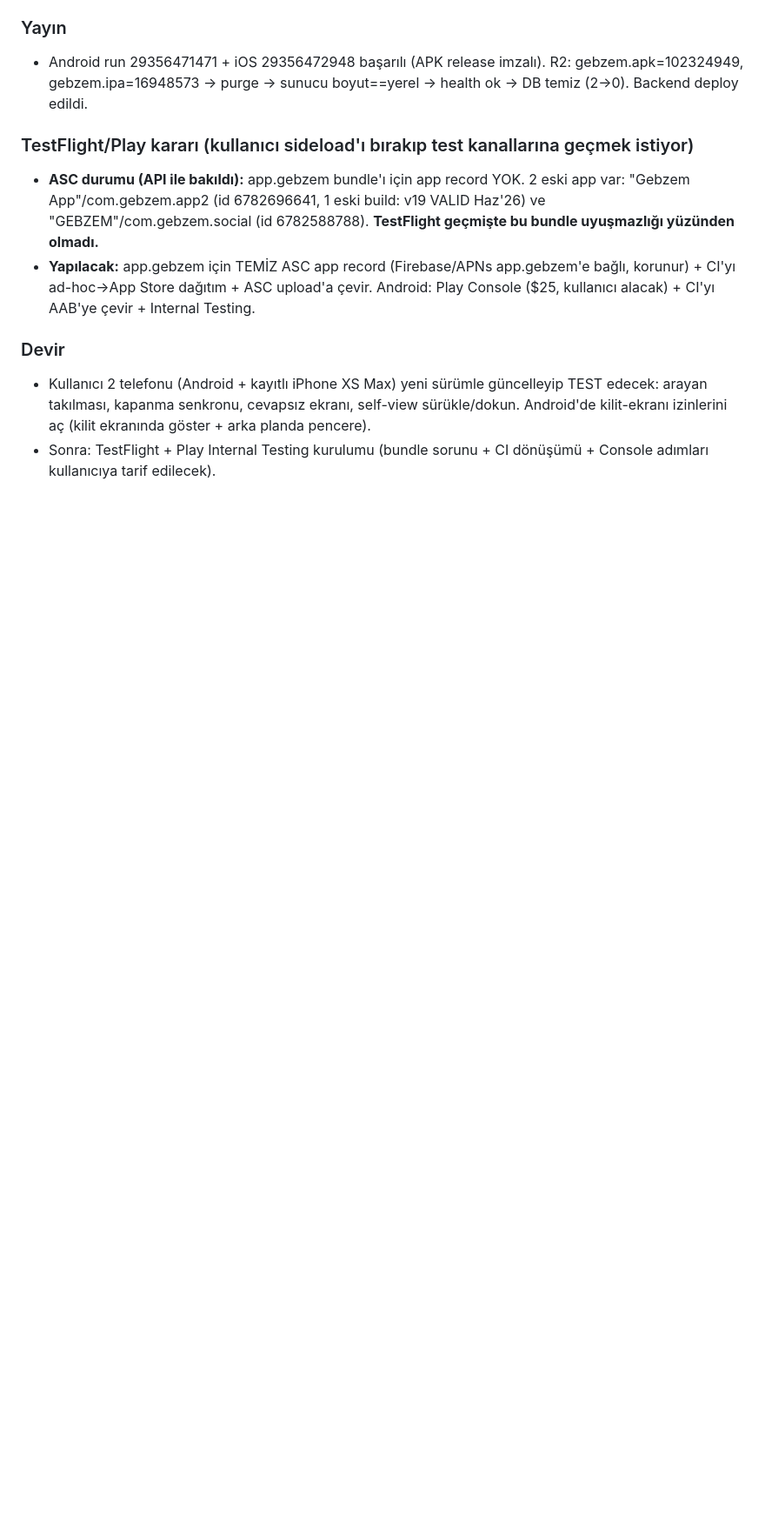
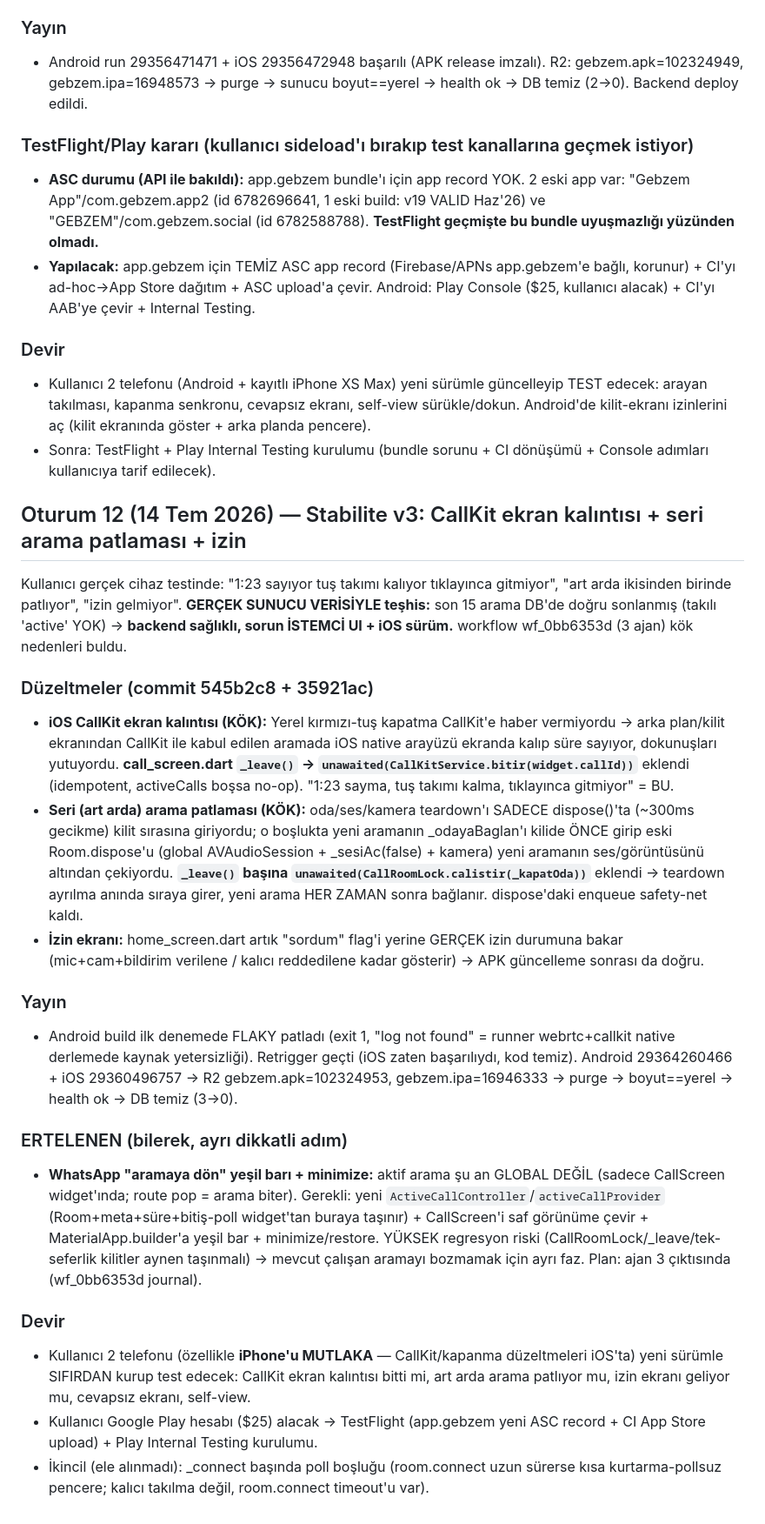
Before and after one commit to gbz-app/gebzem, a Markdown page: oturum.md, the part around the change. Shown at 87% size. Drawn GitHub-style; blank space fills up the shorter version.

Commit message:
Oturum 12: stabilite v3 (CallKit ekran kalintisi + seri arama patlamasi + izin) yayinlandi
Co-Authored-By: Claude Opus 4.8 <noreply@anthropic.com>

```diff
--- a/oturum.md
+++ b/oturum.md
@@ -573,3 +573,18 @@ push yedeği de gönderilmiyor → ekran karşıda asılı kalıyor.
 ### Devir
 - Kullanıcı 2 telefonu (Android + kayıtlı iPhone XS Max) yeni sürümle güncelleyip TEST edecek: arayan takılması, kapanma senkronu, cevapsız ekranı, self-view sürükle/dokun. Android'de kilit-ekranı izinlerini aç (kilit ekranında göster + arka planda pencere).
 - Sonra: TestFlight + Play Internal Testing kurulumu (bundle sorunu + CI dönüşümü + Console adımları kullanıcıya tarif edilecek).
+
+## Oturum 12 (14 Tem 2026) — Stabilite v3: CallKit ekran kalıntısı + seri arama patlaması + izin
+Kullanıcı gerçek cihaz testinde: "1:23 sayıyor tuş takımı kalıyor tıklayınca gitmiyor", "art arda ikisinden birinde patlıyor", "izin gelmiyor". **GERÇEK SUNUCU VERİSİYLE teşhis:** son 15 arama DB'de doğru sonlanmış (takılı 'active' YOK) → **backend sağlıklı, sorun İSTEMCİ UI + iOS sürüm.** workflow wf_0bb6353d (3 ajan) kök nedenleri buldu.
+### Düzeltmeler (commit 545b2c8 + 35921ac)
+- **iOS CallKit ekran kalıntısı (KÖK):** Yerel kırmızı-tuş kapatma CallKit'e haber vermiyordu → arka plan/kilit ekranından CallKit ile kabul edilen aramada iOS native arayüzü ekranda kalıp süre sayıyor, dokunuşları yutuyordu. **call_screen.dart `_leave()` → `unawaited(CallKitService.bitir(widget.callId))`** eklendi (idempotent, activeCalls boşsa no-op). "1:23 sayma, tuş takımı kalma, tıklayınca gitmiyor" = BU.
+- **Seri (art arda) arama patlaması (KÖK):** oda/ses/kamera teardown'ı SADECE dispose()'ta (~300ms gecikme) kilit sırasına giriyordu; o boşlukta yeni aramanın _odayaBaglan'ı kilide ÖNCE girip eski Room.dispose'u (global AVAudioSession + _sesiAc(false) + kamera) yeni aramanın ses/görüntüsünü altından çekiyordu. **`_leave()` başına `unawaited(CallRoomLock.calistir(_kapatOda))`** eklendi → teardown ayrılma anında sıraya girer, yeni arama HER ZAMAN sonra bağlanır. dispose'daki enqueue safety-net kaldı.
+- **İzin ekranı:** home_screen.dart artık "sordum" flag'i yerine GERÇEK izin durumuna bakar (mic+cam+bildirim verilene / kalıcı reddedilene kadar gösterir) → APK güncelleme sonrası da doğru.
+### Yayın
+- Android build ilk denemede FLAKY patladı (exit 1, "log not found" = runner webrtc+callkit native derlemede kaynak yetersizliği). Retrigger geçti (iOS zaten başarılıydı, kod temiz). Android 29364260466 + iOS 29360496757 → R2 gebzem.apk=102324953, gebzem.ipa=16946333 → purge → boyut==yerel → health ok → DB temiz (3→0).
+### ERTELENEN (bilerek, ayrı dikkatli adım)
+- **WhatsApp "aramaya dön" yeşil barı + minimize:** aktif arama şu an GLOBAL DEĞİL (sadece CallScreen widget'ında; route pop = arama biter). Gerekli: yeni `ActiveCallController`/`activeCallProvider` (Room+meta+süre+bitiş-poll widget'tan buraya taşınır) + CallScreen'i saf görünüme çevir + MaterialApp.builder'a yeşil bar + minimize/restore. YÜKSEK regresyon riski (CallRoomLock/_leave/tek-seferlik kilitler aynen taşınmalı) → mevcut çalışan aramayı bozmamak için ayrı faz. Plan: ajan 3 çıktısında (wf_0bb6353d journal).
+### Devir
+- Kullanıcı 2 telefonu (özellikle **iPhone'u MUTLAKA** — CallKit/kapanma düzeltmeleri iOS'ta) yeni sürümle SIFIRDAN kurup test edecek: CallKit ekran kalıntısı bitti mi, art arda arama patlıyor mu, izin ekranı geliyor mu, cevapsız ekranı, self-view.
+- Kullanıcı Google Play hesabı ($25) alacak → TestFlight (app.gebzem yeni ASC record + CI App Store upload) + Play Internal Testing kurulumu.
+- İkincil (ele alınmadı): _connect başında poll boşluğu (room.connect uzun sürerse kısa kurtarma-pollsuz pencere; kalıcı takılma değil, room.connect timeout'u var).
```
